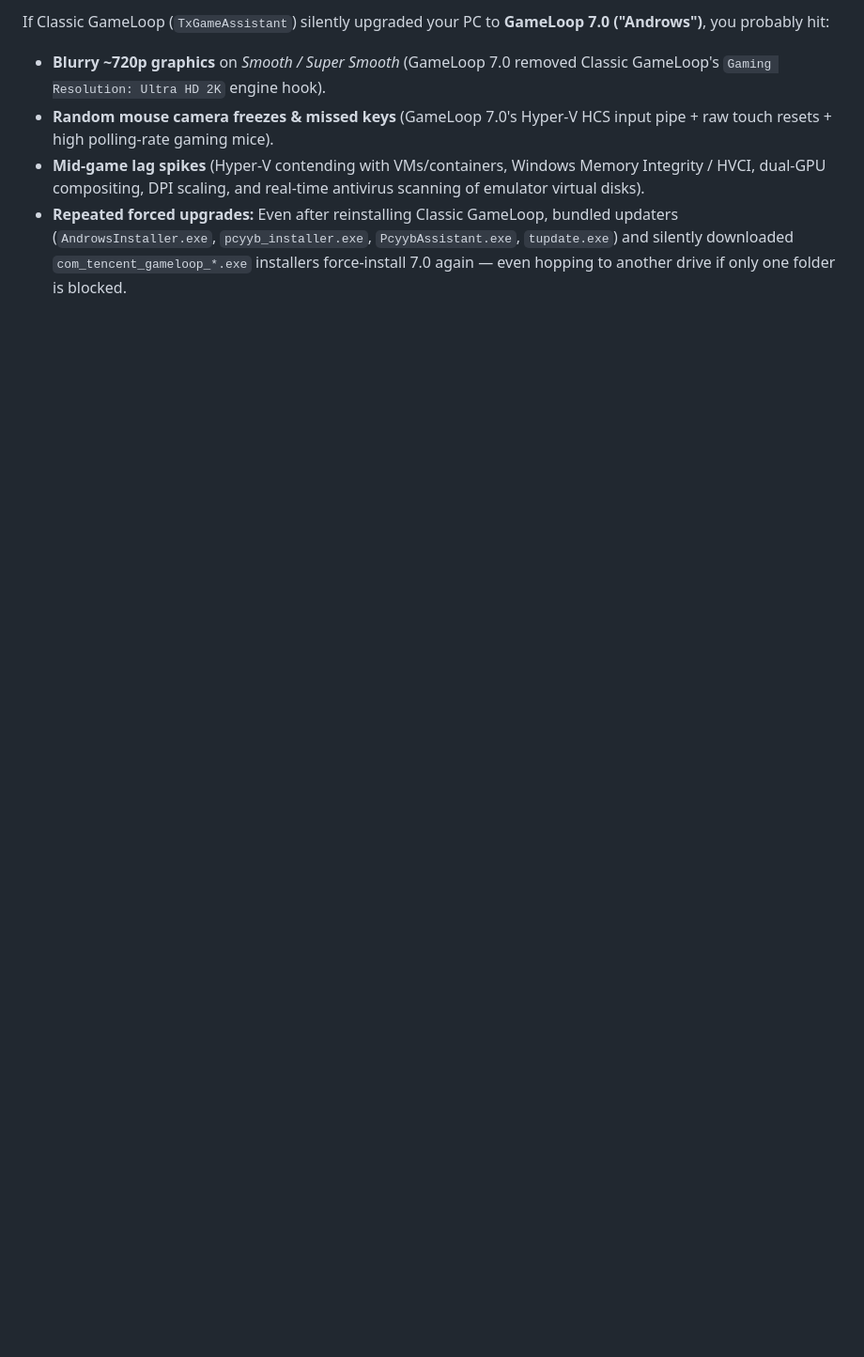
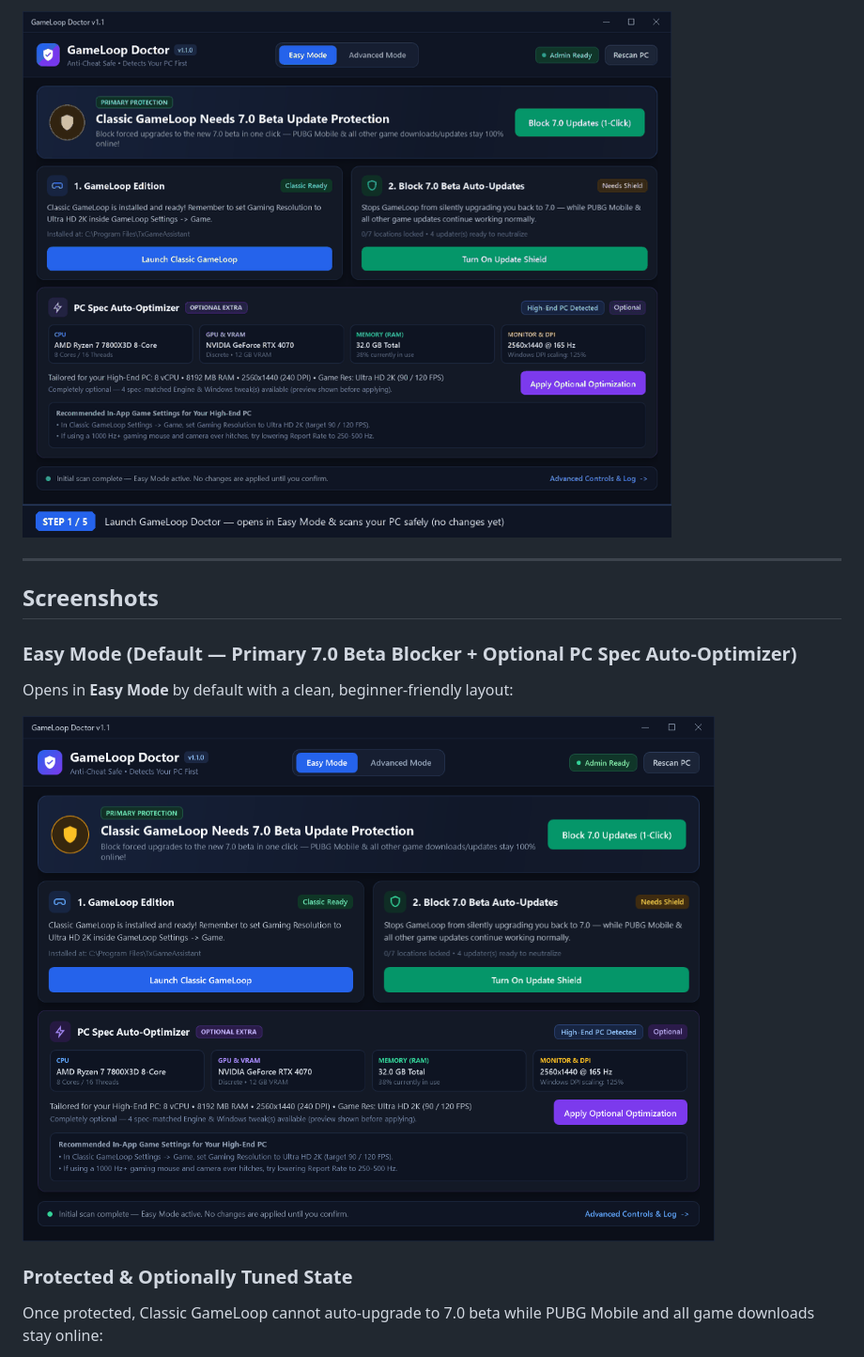
Before and after one commit to nicefellow1234/gameloop-doctor, a Markdown page: README.md, the part around one of its changes. Shown at 94% size. Rendered like a GitHub page; pictures changed too: docs/demo-walkthrough.gif (added), docs/easy-mode.png (added); blank space fills up the shorter version.

```diff
--- a/README.md
+++ b/README.md
@@ -13,6 +13,15 @@
 
-If Classic GameLoop (`TxGameAssistant`) silently upgraded your PC to **GameLoop 7.0 ("Androws")**, you probably hit:
-- **Blurry ~720p graphics** on *Smooth / Super Smooth* (GameLoop 7.0 removed Classic GameLoop's `Gaming Resolution: Ultra HD 2K` engine hook).
-- **Random mouse camera freezes & missed keys** (GameLoop 7.0's Hyper-V HCS input pipe + raw touch resets + high polling-rate gaming mice).
-- **Mid-game lag spikes** (Hyper-V contending with VMs/containers, Windows Memory Integrity / HVCI, dual-GPU compositing, DPI scaling, and real-time antivirus scanning of emulator virtual disks).
-- **Repeated forced upgrades:** Even after reinstalling Classic GameLoop, bundled updaters (`AndrowsInstaller.exe`, `pcyyb_installer.exe`, `PcyybAssistant.exe`, `tupdate.exe`) and silently downloaded `com_tencent_gameloop_*.exe` installers force-install 7.0 again — even hopping to another drive if only one folder is blocked.
+![GameLoop Doctor Walkthrough](docs/demo-walkthrough.gif)
+
+---
+
+## Screenshots
+
+### Easy Mode (Default — Primary 7.0 Beta Blocker + Optional PC Spec Auto-Optimizer)
+Opens in **Easy Mode** by default with a clean, beginner-friendly layout:
+
+![GameLoop Doctor Easy Mode](docs/easy-mode.png)
+
+### Protected & Optionally Tuned State
+Once protected, Classic GameLoop cannot auto-upgrade to 7.0 beta while PUBG Mobile and all game downloads stay online:
+
```
Also changed, not shown: other parts of README.md (+71 -43 lines), docs/advanced-mode.png (added), docs/easy-mode-protected.png (added).
